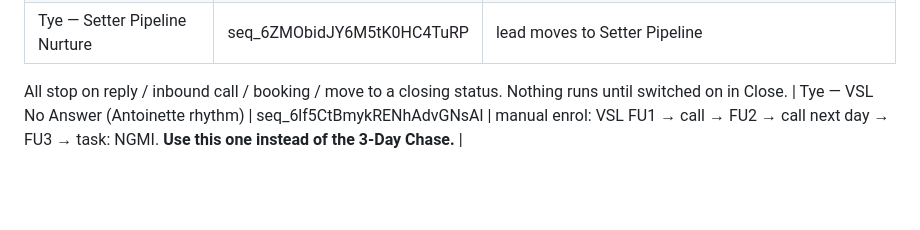
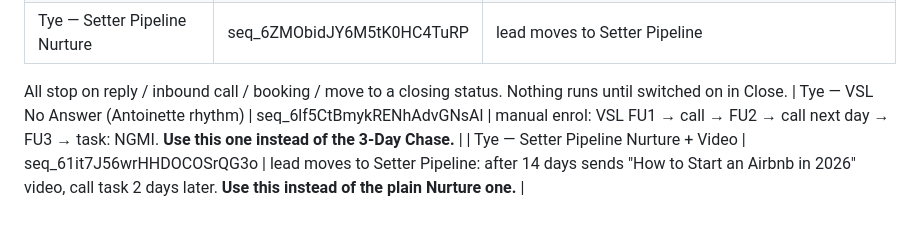
Before and after one commit to tatyemorgan-spec/Tmt, a Markdown page: dialer/close-map.md, the part around the change. GitHub-like rendering; blank space fills up the shorter version.

Commit message:
Add nurture + video workflow draft
Co-Authored-By: Claude Opus 5.5 <noreply@anthropic.com>
Claude-Session: https://claude.ai/code/session_01LLejo52dKKoPFQV9B1Quqe

```diff
--- a/dialer/close-map.md
+++ b/dialer/close-map.md
@@ -76,3 +76,4 @@ Q1 property journey stage · Q2 90-day goal · Q3 work situation · Q4 name · Q
 | Tye — Setter Pipeline Nurture | seq_6ZMObidJY6M5tK0HC4TuRP | lead moves to Setter Pipeline |
 All stop on reply / inbound call / booking / move to a closing status. Nothing runs until switched on in Close.
 | Tye — VSL No Answer (Antoinette rhythm) | seq_6lf5CtBmykRENhAdvGNsAl | manual enrol: VSL FU1 → call → FU2 → call next day → FU3 → task: NGMI. **Use this one instead of the 3-Day Chase.** |
+| Tye — Setter Pipeline Nurture + Video | seq_61it7J56wrHHDOCOSrQG3o | lead moves to Setter Pipeline: after 14 days sends "How to Start an Airbnb in 2026" video, call task 2 days later. **Use this instead of the plain Nurture one.** |
```
